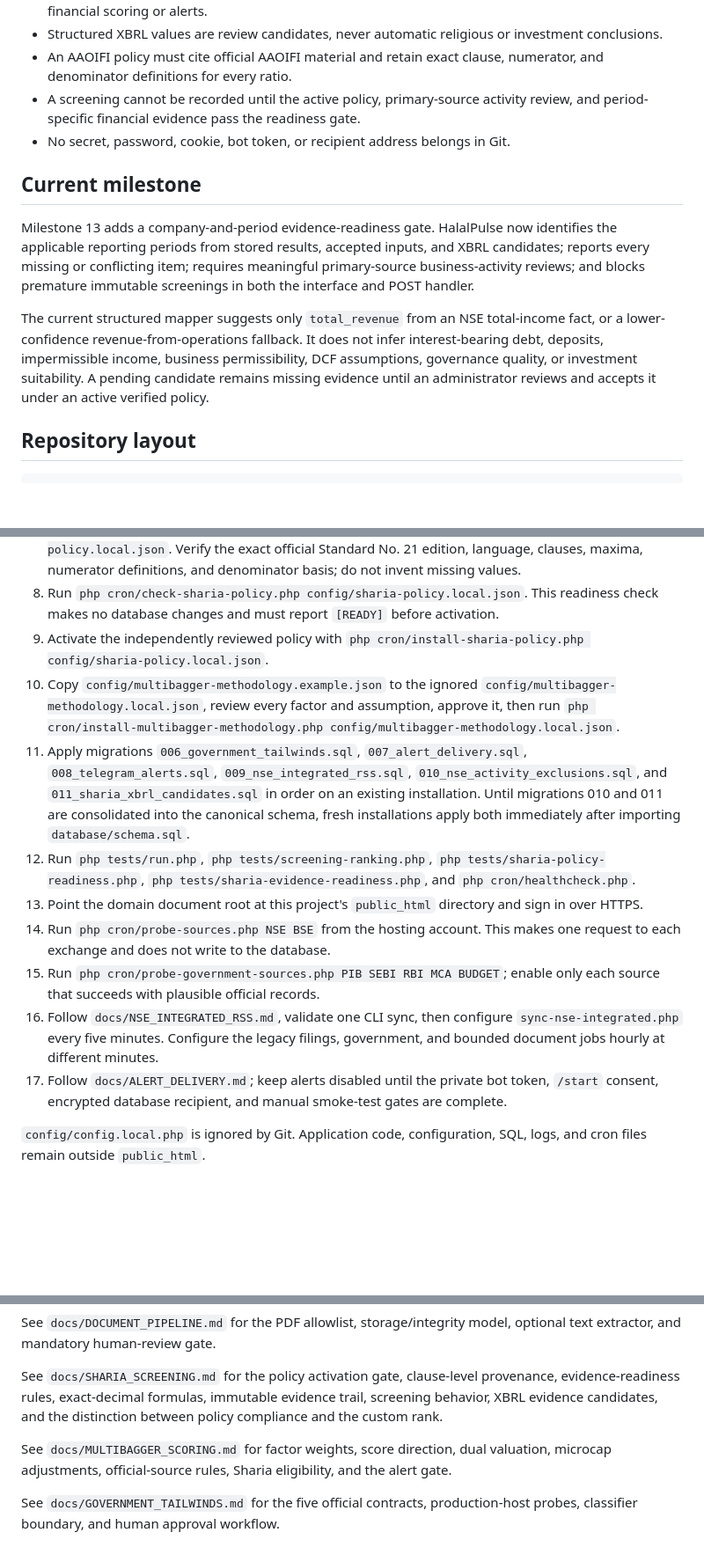
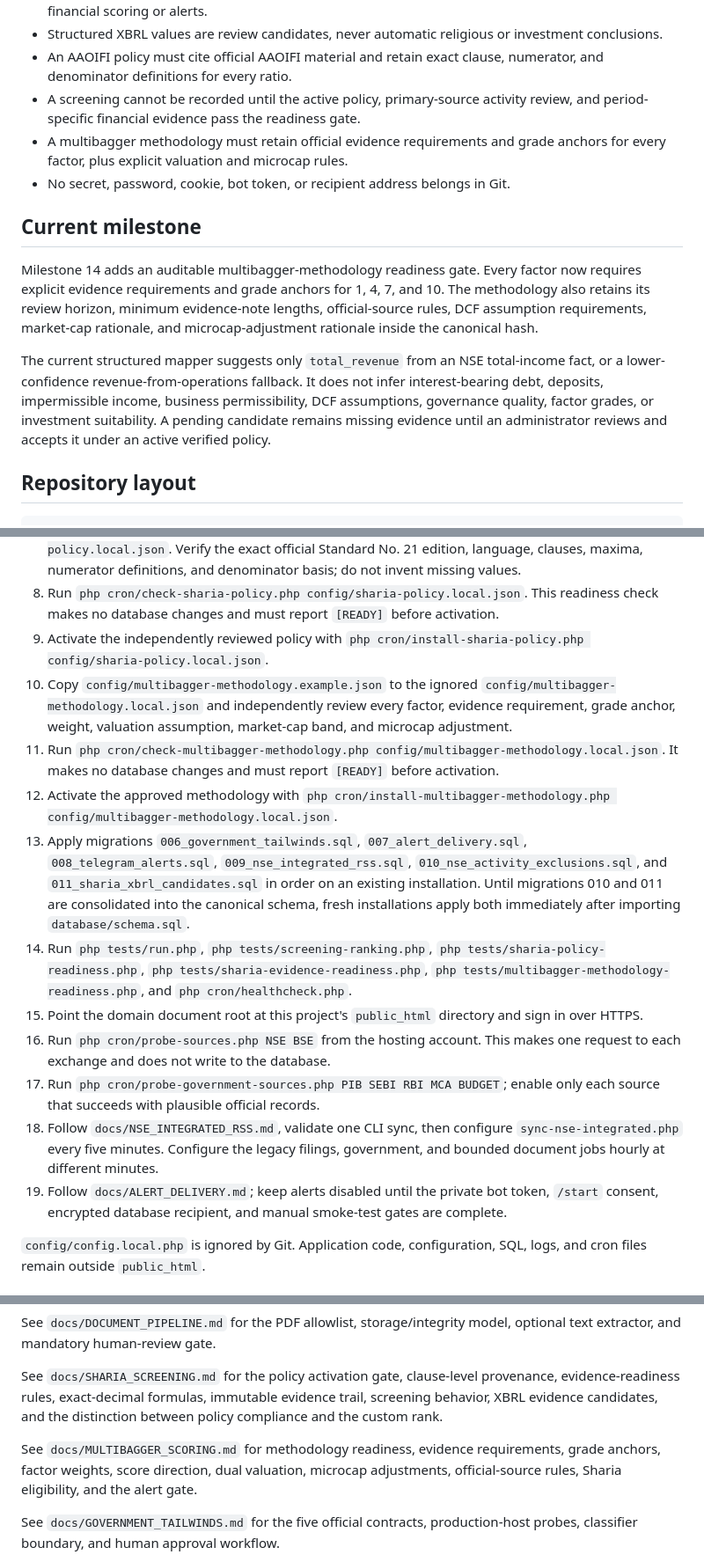
Before and after one commit to bluehidesleather/halalpulse, a Markdown page: README.md, 3 parts joined by grey strips. Shown at 88% size. GitHub-like rendering; blank space fills up the shorter version.

Commit message:
Document multibagger methodology readiness milestone

```diff
--- a/README.md
+++ b/README.md
@@ -15,13 +15,14 @@ Private, personal-use intelligence platform for detecting new NSE/BSE quarterly-
 - Structured XBRL values are review candidates, never automatic religious or investment conclusions.
 - An AAOIFI policy must cite official AAOIFI material and retain exact clause, numerator, and denominator definitions for every ratio.
 - A screening cannot be recorded until the active policy, primary-source activity review, and period-specific financial evidence pass the readiness gate.
+- A multibagger methodology must retain official evidence requirements and grade anchors for every factor, plus explicit valuation and microcap rules.
 - No secret, password, cookie, bot token, or recipient address belongs in Git.
 
 ## Current milestone
 
-Milestone 13 adds a company-and-period evidence-readiness gate. HalalPulse now identifies the applicable reporting periods from stored results, accepted inputs, and XBRL candidates; reports every missing or conflicting item; requires meaningful primary-source business-activity reviews; and blocks premature immutable screenings in both the interface and POST handler.
+Milestone 14 adds an auditable multibagger-methodology readiness gate. Every factor now requires explicit evidence requirements and grade anchors for 1, 4, 7, and 10. The methodology also retains its review horizon, minimum evidence-note lengths, official-source rules, DCF assumption requirements, market-cap rationale, and microcap-adjustment rationale inside the canonical hash.
 
-The current structured mapper suggests only `total_revenue` from an NSE total-income fact, or a lower-confidence revenue-from-operations fallback. It does not infer interest-bearing debt, deposits, impermissible income, business permissibility, DCF assumptions, governance quality, or investment suitability. A pending candidate remains missing evidence until an administrator reviews and accepts it under an active verified policy.
+The current structured mapper suggests only `total_revenue` from an NSE total-income fact, or a lower-confidence revenue-from-operations fallback. It does not infer interest-bearing debt, deposits, impermissible income, business permissibility, DCF assumptions, governance quality, factor grades, or investment suitability. A pending candidate remains missing evidence until an administrator reviews and accepts it under an active verified policy.
 
 ## Repository layout
 
@@ -47,14 +48,16 @@ tests/               Dependency-free test harness
 7. For the Sharia module, copy `config/sharia-policy.example.json` to the ignored `config/sharia-policy.local.json`. Verify the exact official Standard No. 21 edition, language, clauses, maxima, numerator definitions, and denominator basis; do not invent missing values.
 8. Run `php cron/check-sharia-policy.php config/sharia-policy.local.json`. This readiness check makes no database changes and must report `[READY]` before activation.
 9. Activate the independently reviewed policy with `php cron/install-sharia-policy.php config/sharia-policy.local.json`.
-10. Copy `config/multibagger-methodology.example.json` to the ignored `config/multibagger-methodology.local.json`, review every factor and assumption, approve it, then run `php cron/install-multibagger-methodology.php config/multibagger-methodology.local.json`.
-11. Apply migrations `006_government_tailwinds.sql`, `007_alert_delivery.sql`, `008_telegram_alerts.sql`, `009_nse_integrated_rss.sql`, `010_nse_activity_exclusions.sql`, and `011_sharia_xbrl_candidates.sql` in order on an existing installation. Until migrations 010 and 011 are consolidated into the canonical schema, fresh installations apply both immediately after importing `database/schema.sql`.
-12. Run `php tests/run.php`, `php tests/screening-ranking.php`, `php tests/sharia-policy-readiness.php`, `php tests/sharia-evidence-readiness.php`, and `php cron/healthcheck.php`.
-13. Point the domain document root at this project's `public_html` directory and sign in over HTTPS.
-14. Run `php cron/probe-sources.php NSE BSE` from the hosting account. This makes one request to each exchange and does not write to the database.
-15. Run `php cron/probe-government-sources.php PIB SEBI RBI MCA BUDGET`; enable only each source that succeeds with plausible official records.
-16. Follow `docs/NSE_INTEGRATED_RSS.md`, validate one CLI sync, then configure `sync-nse-integrated.php` every five minutes. Configure the legacy filings, government, and bounded document jobs hourly at different minutes.
-17. Follow `docs/ALERT_DELIVERY.md`; keep alerts disabled until the private bot token, `/start` consent, encrypted database recipient, and manual smoke-test gates are complete.
+10. Copy `config/multibagger-methodology.example.json` to the ignored `config/multibagger-methodology.local.json` and independently review every factor, evidence requirement, grade anchor, weight, valuation assumption, market-cap band, and microcap adjustment.
+11. Run `php cron/check-multibagger-methodology.php config/multibagger-methodology.local.json`. It makes no database changes and must report `[READY]` before activation.
+12. Activate the approved methodology with `php cron/install-multibagger-methodology.php config/multibagger-methodology.local.json`.
+13. Apply migrations `006_government_tailwinds.sql`, `007_alert_delivery.sql`, `008_telegram_alerts.sql`, `009_nse_integrated_rss.sql`, `010_nse_activity_exclusions.sql`, and `011_sharia_xbrl_candidates.sql` in order on an existing installation. Until migrations 010 and 011 are consolidated into the canonical schema, fresh installations apply both immediately after importing `database/schema.sql`.
+14. Run `php tests/run.php`, `php tests/screening-ranking.php`, `php tests/sharia-policy-readiness.php`, `php tests/sharia-evidence-readiness.php`, `php tests/multibagger-methodology-readiness.php`, and `php cron/healthcheck.php`.
+15. Point the domain document root at this project's `public_html` directory and sign in over HTTPS.
+16. Run `php cron/probe-sources.php NSE BSE` from the hosting account. This makes one request to each exchange and does not write to the database.
+17. Run `php cron/probe-government-sources.php PIB SEBI RBI MCA BUDGET`; enable only each source that succeeds with plausible official records.
+18. Follow `docs/NSE_INTEGRATED_RSS.md`, validate one CLI sync, then configure `sync-nse-integrated.php` every five minutes. Configure the legacy filings, government, and bounded document jobs hourly at different minutes.
+19. Follow `docs/ALERT_DELIVERY.md`; keep alerts disabled until the private bot token, `/start` consent, encrypted database recipient, and manual smoke-test gates are complete.
 
 `config/config.local.php` is ignored by Git. Application code, configuration, SQL, logs, and cron files remain outside `public_html`.
 
@@ -68,7 +71,7 @@ See `docs/DOCUMENT_PIPELINE.md` for the PDF allowlist, storage/integrity model,
 
 See `docs/SHARIA_SCREENING.md` for the policy activation gate, clause-level provenance, evidence-readiness rules, exact-decimal formulas, immutable evidence trail, screening behavior, XBRL evidence candidates, and the distinction between policy compliance and the custom rank.
 
-See `docs/MULTIBAGGER_SCORING.md` for factor weights, score direction, dual valuation, microcap adjustments, official-source rules, Sharia eligibility, and the alert gate.
+See `docs/MULTIBAGGER_SCORING.md` for methodology readiness, evidence requirements, grade anchors, factor weights, score direction, dual valuation, microcap adjustments, official-source rules, Sharia eligibility, and the alert gate.
 
 See `docs/GOVERNMENT_TAILWINDS.md` for the five official contracts, production-host probes, classifier boundary, and human approval workflow.
 
```
